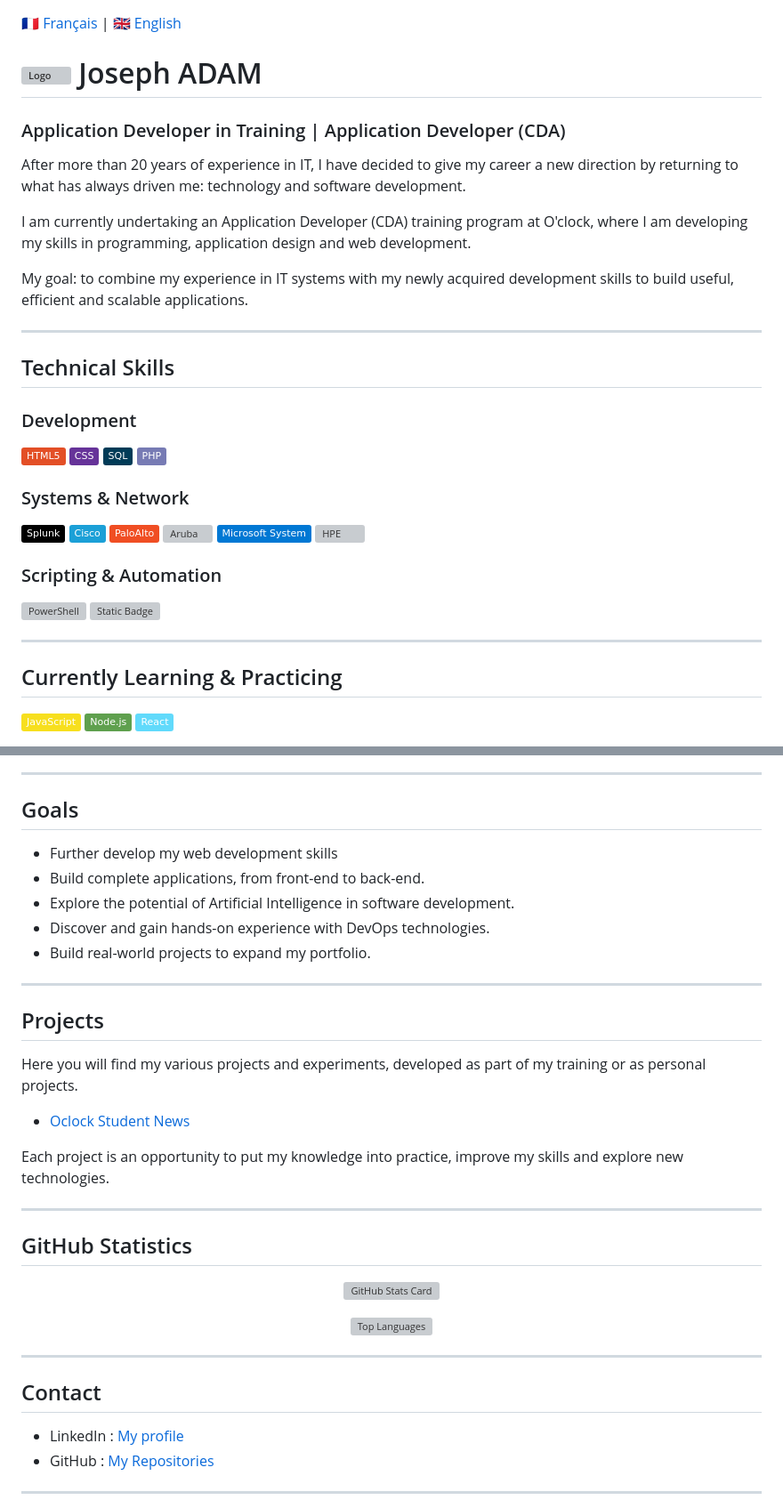
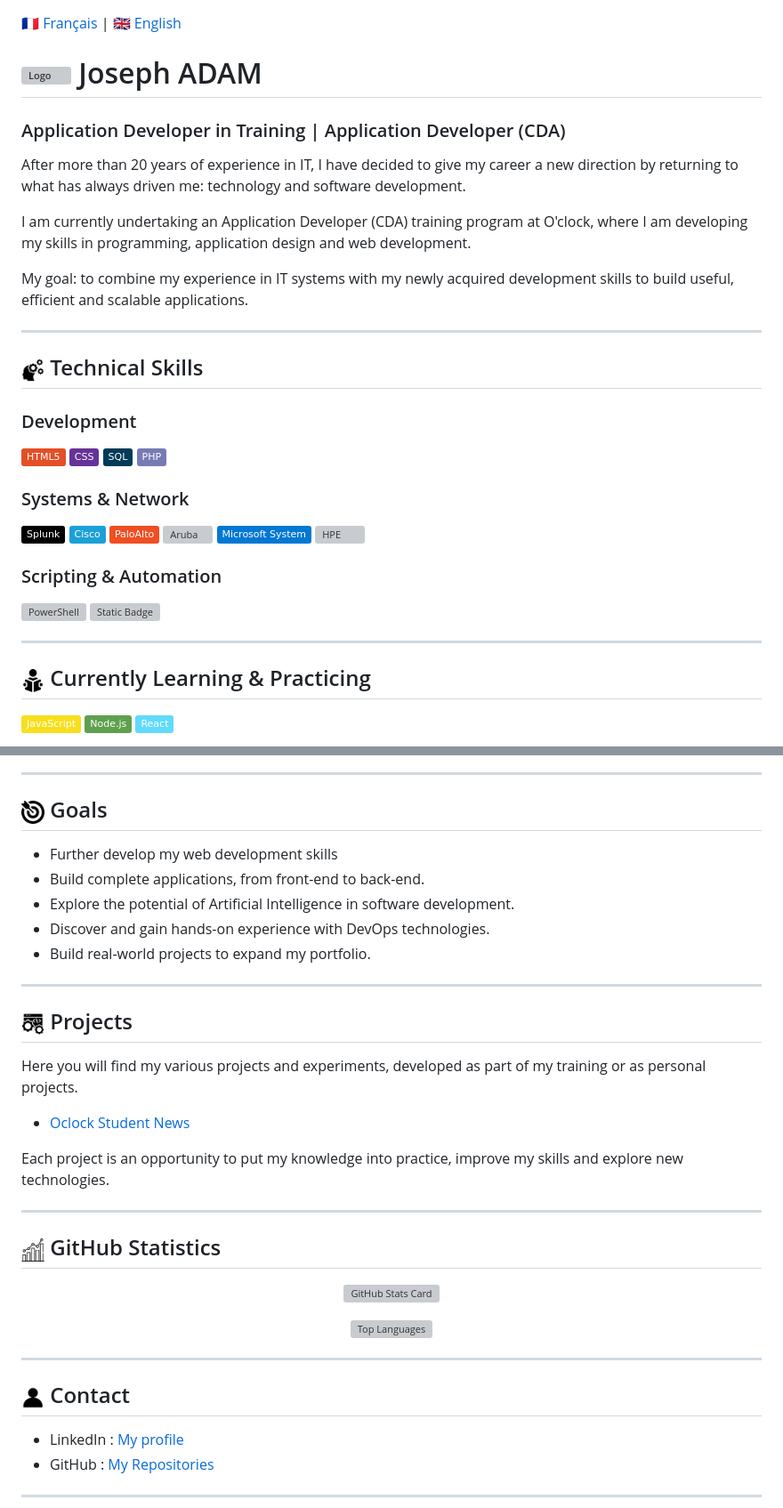
Before and after one commit to cavox/cavox, a Markdown page: README.md, 2 parts joined by grey strips. Shown at 89% size. Rendered like a GitHub page; pictures changed too: assets/analysis.png (added), assets/contact.png (added), assets/learning.png (added); badges without logos; grey boxes are pictures that could not be loaded.

Commit message:
Add logo

```diff
--- a/README.md
+++ b/README.md
@@ -12,7 +12,7 @@ My goal: to combine my experience in IT systems with my newly acquired developme
 
 ---
 
-## Technical Skills
+## <img src="./assets/skill.png" width="26" align="absmiddle" alt="Logo"> Technical Skills
 
 ### Development
 
@@ -40,7 +40,7 @@ My goal: to combine my experience in IT systems with my newly acquired developme
 
 ---
 
-## Currently Learning & Practicing
+## <img src="./assets/learning.png" width="26" align="absmiddle" alt="Logo"> Currently Learning & Practicing
 
 ![JavaScript](https://img.shields.io/badge/JavaScript-F7DF1E?style=plastic&logo=javascript&logoColor=black)
 ![Node.js](https://img.shields.io/badge/Node.js-5FA04E?style=plastic&logo=nodedotjs&logoColor=white)
@@ -64,7 +64,7 @@ My goal: to combine my experience in IT systems with my newly acquired developme
 
 ---
 
-## Goals
+## <img src="./assets/target.png" width="26" align="absmiddle" alt="Logo"> Goals
 
 * Further develop my web development skills
 * Build complete applications, from front-end to back-end.
@@ -74,7 +74,7 @@ My goal: to combine my experience in IT systems with my newly acquired developme
 
 ---
 
-## Projects
+##  <img src="./assets/project.png" width="26" align="absmiddle" alt="Logo"> Projects
 
 Here you will find my various projects and experiments, developed as part of my training or as personal projects.
 
@@ -84,7 +84,8 @@ Each project is an opportunity to put my knowledge into practice, improve my ski
 
 ---
 
-## GitHub Statistics
+## <img src="./assets/analysis.png" width="26" align="absmiddle" alt="Statistics"> GitHub Statistics
+
 <div align="center">
 
 ![GitHub Stats Card](https://ghstats.dev/api/card?username=cavox&theme=nord&show_ring=false&border_radius=5.5&size=compact&hide=stars%2Cprs&order=repos%2Ccommits%2Cissues%2Chours%2Cgrade%2Cstreak%2Cweek%2Ctrend%2Cavg%2Cactive_day%2Ccontributions%2Cfollowers)
@@ -95,7 +96,7 @@ Each project is an opportunity to put my knowledge into practice, improve my ski
 
 ---
 
-## Contact
+##  <img src="./assets/contact.png" width="26" align="absmiddle" alt="Contact"> Contact
 
 * LinkedIn : [My profile](https://www.linkedin.com/in/joseph-adam-66b650129/)
 * GitHub : [My Repositories](https://github.com/cavox)
```
Also changed, not shown: other parts of README.md (+1 -1 lines).
